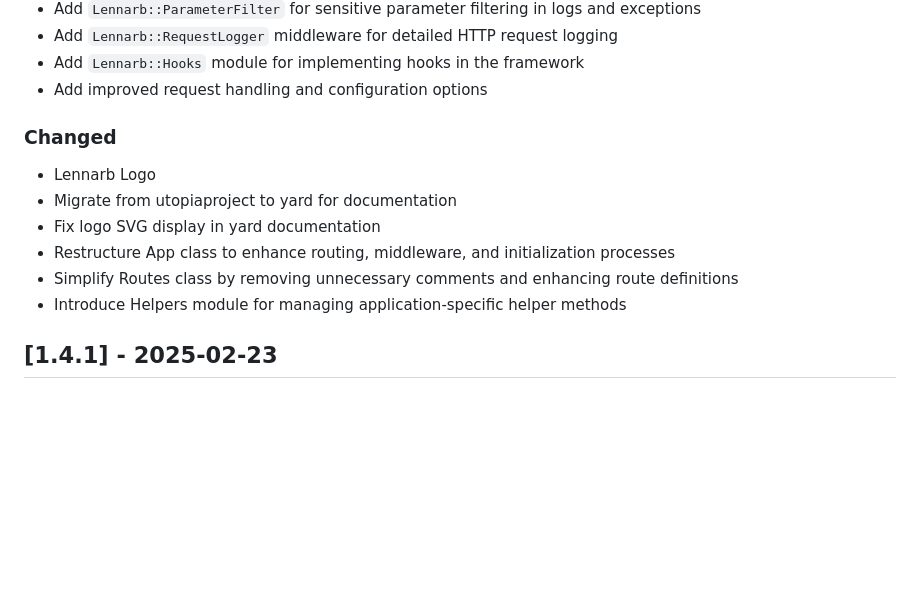
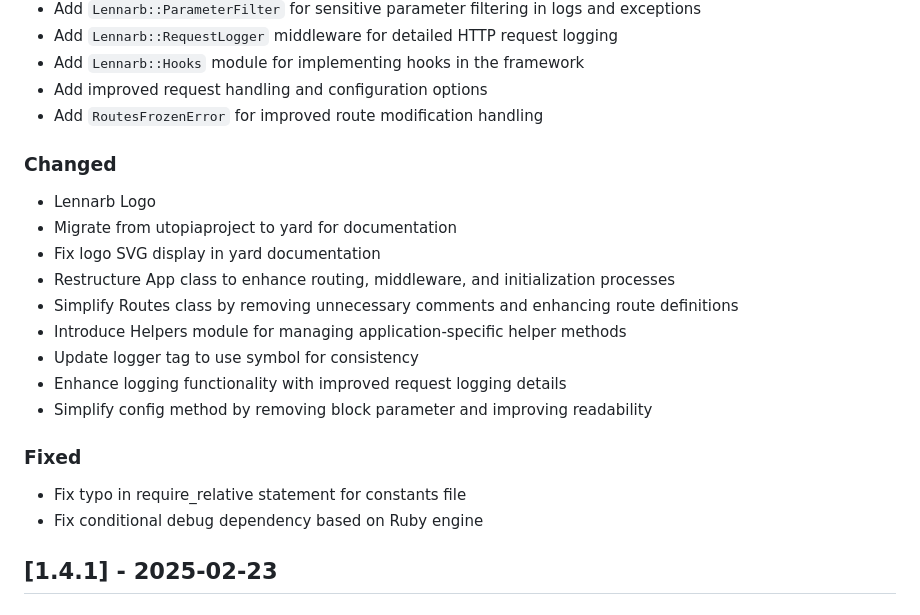
Before and after one commit to aristotelesbr/lennarb, a Markdown page: changelog.md, the part around the change. Rendered like a GitHub page; blank space fills up the shorter version.

Commit message:
changelog: document addition of RoutesFrozenError and enhancements to logging and configuration

```diff
--- a/changelog.md
+++ b/changelog.md
@@ -21,6 +21,7 @@ and this project adheres to [Semantic Versioning](https://semver.org/spec/v2.0.0
 - Add `Lennarb::RequestLogger` middleware for detailed HTTP request logging
 - Add `Lennarb::Hooks` module for implementing hooks in the framework
 - Add improved request handling and configuration options
+- Add `RoutesFrozenError` for improved route modification handling
 
 ### Changed
 
@@ -30,6 +31,14 @@ and this project adheres to [Semantic Versioning](https://semver.org/spec/v2.0.0
 - Restructure App class to enhance routing, middleware, and initialization processes
 - Simplify Routes class by removing unnecessary comments and enhancing route definitions
 - Introduce Helpers module for managing application-specific helper methods
+- Update logger tag to use symbol for consistency
+- Enhance logging functionality with improved request logging details
+- Simplify config method by removing block parameter and improving readability
+
+### Fixed
+
+- Fix typo in require_relative statement for constants file
+- Fix conditional debug dependency based on Ruby engine
 
 ## [1.4.1] - 2025-02-23
 
```
